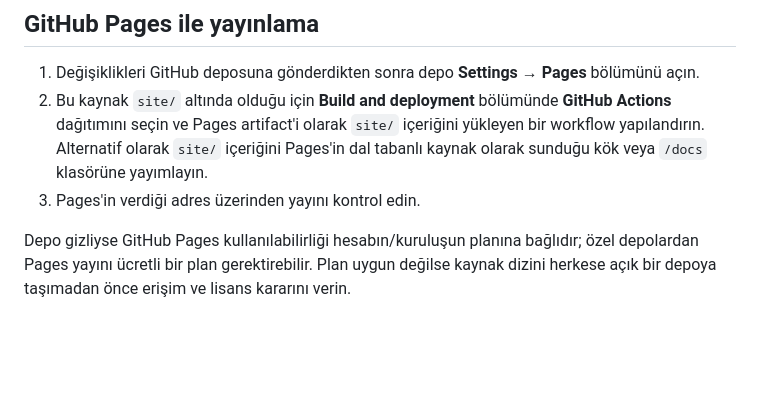
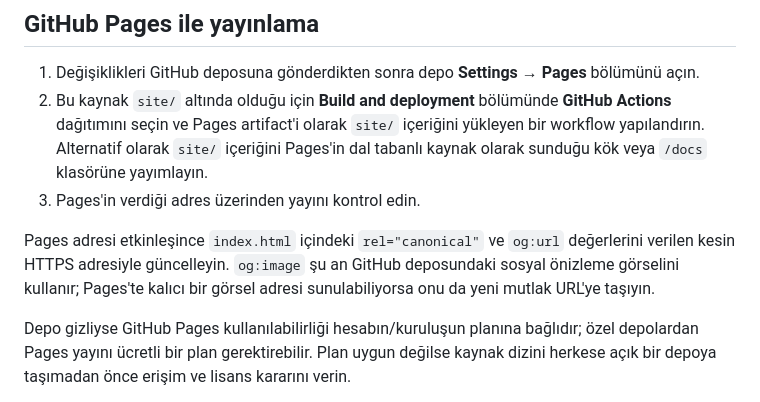
Before and after one commit to arnoldgodsx/ArnoldDW, a Markdown page: site/README.md, the part around the change. Drawn GitHub-style; blank space fills up the shorter version.

```diff
--- a/site/README.md
+++ b/site/README.md
@@ -8,6 +8,8 @@ Bu dizin bağımlılıksız, statik HTML/CSS/JavaScript sitesini içerir. Yerel
 2. Bu kaynak `site/` altında olduğu için **Build and deployment** bölümünde **GitHub Actions** dağıtımını seçin ve Pages artifact'i olarak `site/` içeriğini yükleyen bir workflow yapılandırın. Alternatif olarak `site/` içeriğini Pages'in dal tabanlı kaynak olarak sunduğu kök veya `/docs` klasörüne yayımlayın.
 3. Pages'in verdiği adres üzerinden yayını kontrol edin.
 
+Pages adresi etkinleşince `index.html` içindeki `rel="canonical"` ve `og:url` değerlerini verilen kesin HTTPS adresiyle güncelleyin. `og:image` şu an GitHub deposundaki sosyal önizleme görselini kullanır; Pages'te kalıcı bir görsel adresi sunulabiliyorsa onu da yeni mutlak URL'ye taşıyın.
+
 Depo gizliyse GitHub Pages kullanılabilirliği hesabın/kuruluşun planına bağlıdır; özel depolardan Pages yayını ücretli bir plan gerektirebilir. Plan uygun değilse kaynak dizini herkese açık bir depoya taşımadan önce erişim ve lisans kararını verin.
 
 Marka görselleri `assets/` altındadır: `arnold-dw-logo.png` şeffaf özgün logodur; `favicon.ico`, `favicon-32.png` ve `favicon-16.png` favicon seçenekleridir. Bunlar HQ `assets/brand/` kaynağıyla eşleşmelidir. İndirme düğmeleri GitHub Releases sayfasına yönelir.
```
Also changed, not shown: CHANGELOG.md (+20 -7 lines), docs/yayin.md (added, +41 -0 lines), site/assets/social-preview.png (added), 2 other files.
